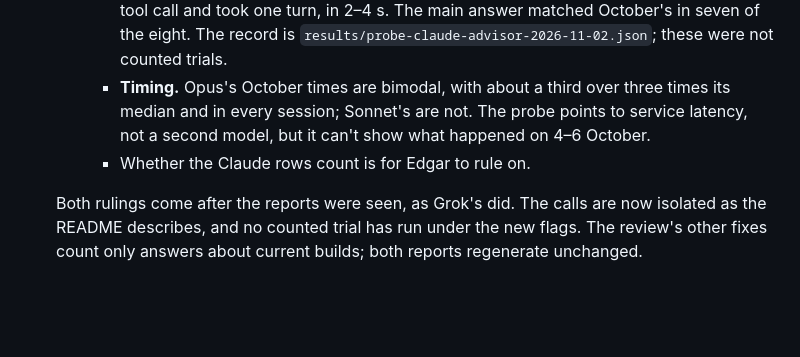
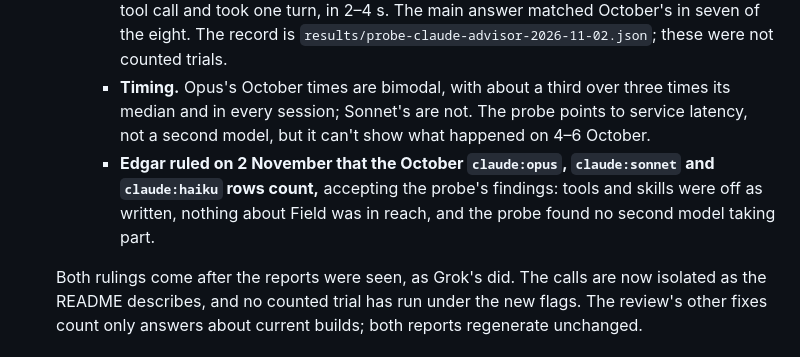
Before and after one commit to ebounds/field, a Markdown page: scripts/xagent/PREREG.md, the part around one of its changes. GitHub-like rendering; blank space fills up the shorter version.

```diff
--- a/scripts/xagent/PREREG.md
+++ b/scripts/xagent/PREREG.md
@@ -81,6 +81,6 @@ The diagonal (a model decoding its own encodings) is kept and reported apart fro
   - **Claude.** Tools and skills were off, as written. No `CLAUDE.md` lay on the path of the trials' empty directories. The Field plugin was installed on 14 October, after the trials. What's left is the advisor tool, which `advisorModel` in user settings makes available and the init event doesn't list. Whether it was set on 4–6 October can't be told: the settings file was last changed on 25 October, the local session transcripts start on 10 October, and the rows don't record which models took part.
     - **The 2 November probe** re-asked eight of Opus's October trials with the October command line (`42696cb:scripts/xagent/decoders.py`) and the advisor set: the six slowest, 21–41 s in October, and two fast ones. Every call used Opus alone, made no tool call and took one turn, in 2–4 s. The main answer matched October's in seven of the eight. The record is `results/probe-claude-advisor-2026-11-02.json`; these were not counted trials.
     - **Timing.** Opus's October times are bimodal, with about a third over three times its median and in every session; Sonnet's are not. The probe points to service latency, not a second model, but it can't show what happened on 4–6 October.
-    - Whether the Claude rows count is for Edgar to rule on.
+    - **Edgar ruled on 2 November that the October `claude:opus`, `claude:sonnet` and `claude:haiku` rows count,** accepting the probe's findings: tools and skills were off as written, nothing about Field was in reach, and the probe found no second model taking part.
 
   Both rulings come after the reports were seen, as Grok's did. The calls are now isolated as the README describes, and no counted trial has run under the new flags. The review's other fixes count only answers about current builds; both reports regenerate unchanged.
```
Also changed, not shown: other parts of scripts/xagent/PREREG.md (+1 -1 lines), docs/field-4.7-plan.md (+1 -1 lines), scripts/xagent/README.md (+1 -1 lines).
